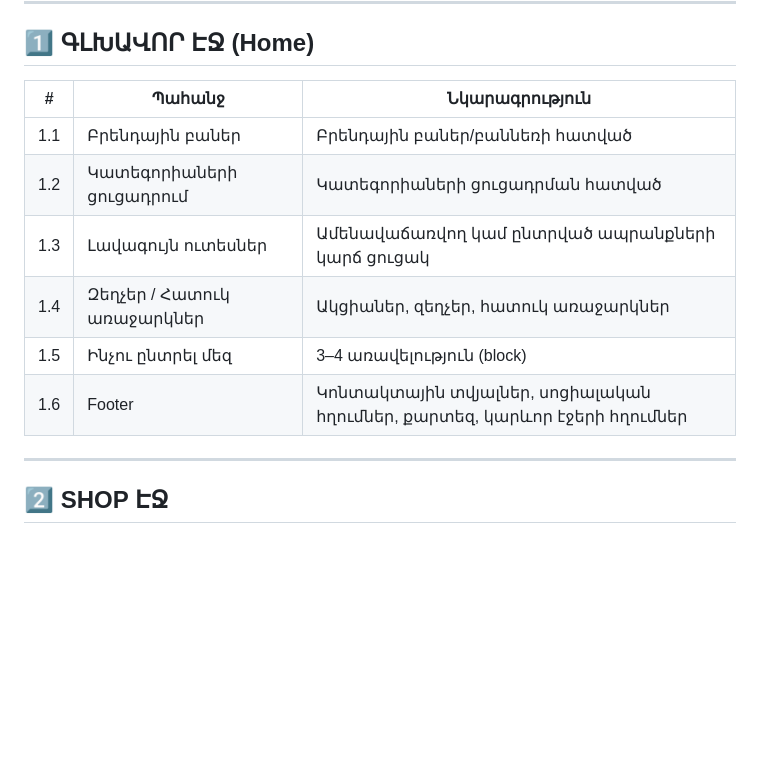
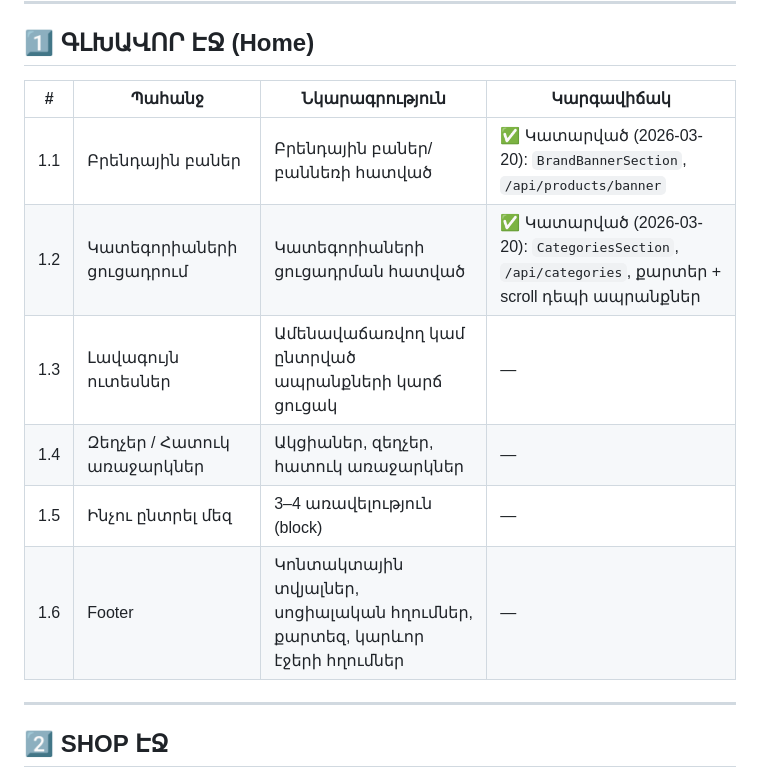
Before and after one commit to neetrino/norapat.am, a Markdown page: docs/02-FUNCTIONAL.md, the part around the change. Rendered like a GitHub page; blank space fills up the shorter version.

Commit message:
Բրենդային բաննեռի հատված Կատեգորիաների ցուցադրման հատված
md file-ում նշված

```diff
--- a/docs/02-FUNCTIONAL.md
+++ b/docs/02-FUNCTIONAL.md
@@ -20,14 +20,14 @@
 
 ## 1️⃣ ԳԼԽԱՎՈՐ ԷՋ (Home)
 
-| # | Պահանջ | Նկարագրություն |
-|---|--------|------------------|
-| 1.1 | Բրենդային բաներ | Բրենդային բաներ/բաննեռի հատված |
-| 1.2 | Կատեգորիաների ցուցադրում | Կատեգորիաների ցուցադրման հատված |
-| 1.3 | Լավագույն ուտեսներ | Ամենավաճառվող կամ ընտրված ապրանքների կարճ ցուցակ |
-| 1.4 | Զեղչեր / Հատուկ առաջարկներ | Ակցիաներ, զեղչեր, հատուկ առաջարկներ |
-| 1.5 | Ինչու ընտրել մեզ | 3–4 առավելություն (block) |
-| 1.6 | Footer | Կոնտակտային տվյալներ, սոցիալական հղումներ, քարտեզ, կարևոր էջերի հղումներ |
+| # | Պահանջ | Նկարագրություն | Կարգավիճակ |
+|---|--------|------------------|-------------|
+| 1.1 | Բրենդային բաներ | Բրենդային բաներ/բաննեռի հատված | ✅ Կատարված (2026-03-20): `BrandBannerSection`, `/api/products/banner` |
+| 1.2 | Կատեգորիաների ցուցադրում | Կատեգորիաների ցուցադրման հատված | ✅ Կատարված (2026-03-20): `CategoriesSection`, `/api/categories`, քարտեր + scroll դեպի ապրանքներ |
+| 1.3 | Լավագույն ուտեսներ | Ամենավաճառվող կամ ընտրված ապրանքների կարճ ցուցակ | — |
+| 1.4 | Զեղչեր / Հատուկ առաջարկներ | Ակցիաներ, զեղչեր, հատուկ առաջարկներ | — |
+| 1.5 | Ինչու ընտրել մեզ | 3–4 առավելություն (block) | — |
+| 1.6 | Footer | Կոնտակտային տվյալներ, սոցիալական հղումներ, քարտեզ, կարևոր էջերի հղումներ | — |
 
 ---
 
```
Also changed, not shown: docs/PROJECT_CONTEXT.md (+10 -3 lines).
